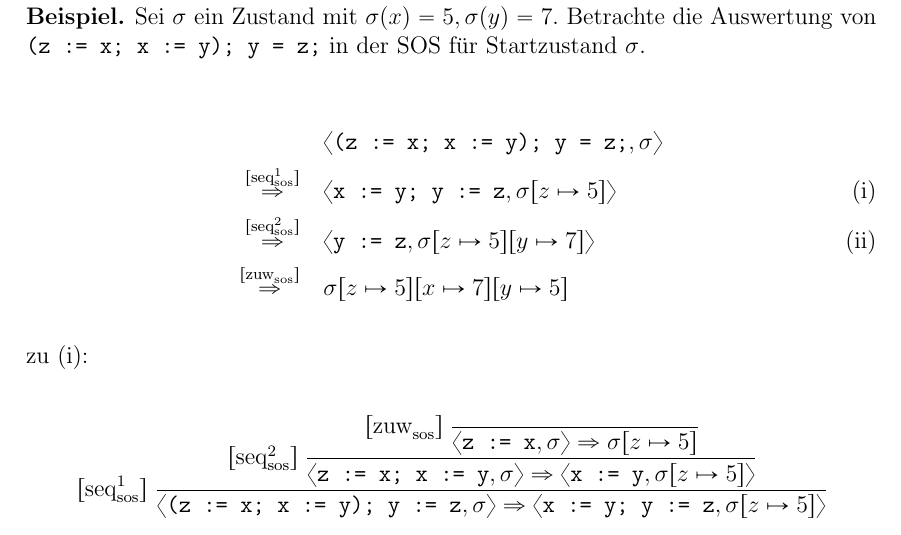
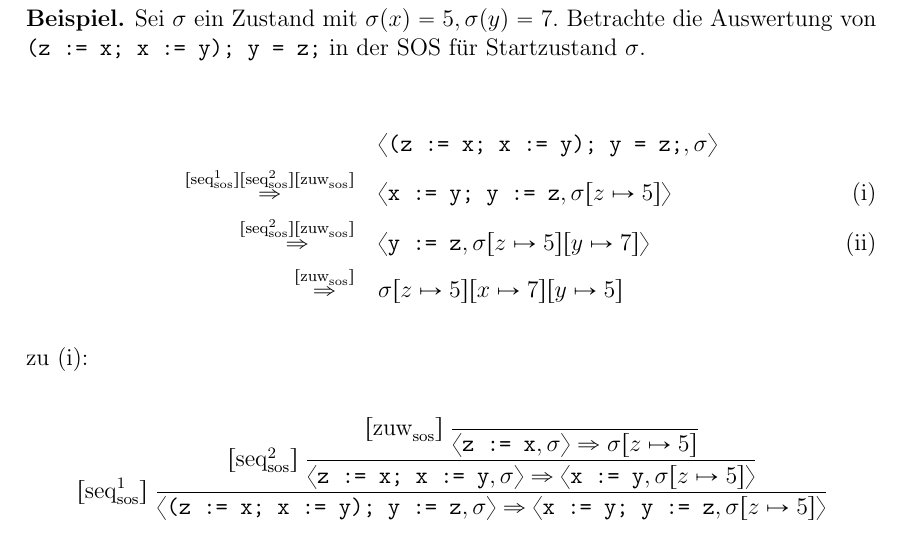
Before and after one commit to jneuendorf/semantik-von-programmiersprachen-sose2022, a LaTeX paper (vorlesung.tex, which reads struk-semantik.tex): part of page 23 of 49, cut so that both start at the same text. Compiled offline with pdfLaTeX.

Commit message:
being more explicit about which rules were used; this was not done in the lecture, but stated in the tutorial :)

```diff
--- a/struk-semantik.tex
+++ b/struk-semantik.tex
@@ -100,8 +100,8 @@ Wir definieren $\Rightarrow$ durch folgende Schlussregeln. Im Folgenden schreibe
 
     \begin{align*}
         & \langle \texttt{(z := x; x := y); y = z;}, \sigma \rangle \\
-        \overset{\infruleSos[1]{seq}}{\Rightarrow} \quad & \langle \texttt{x := y; y := z}, \sigma[z \mapsto 5] \rangle \tag{i} \\
-        \overset{\infruleSos[2]{seq}}{\Rightarrow} \quad & \langle \texttt{y := z}, \sigma[z \mapsto 5][y \mapsto 7] \rangle \tag{ii} \\
+        \overset{\infruleSos[1]{seq}\infruleSos[2]{seq}\infruleSos{zuw}}{\Rightarrow} \quad & \langle \texttt{x := y; y := z}, \sigma[z \mapsto 5] \rangle \tag{i} \\
+        \overset{\infruleSos[2]{seq}\infruleSos{zuw}}{\Rightarrow} \quad & \langle \texttt{y := z}, \sigma[z \mapsto 5][y \mapsto 7] \rangle \tag{ii} \\
         \overset{\infruleSos{zuw}}{\Rightarrow} \quad & \sigma[z \mapsto 5][x \mapsto 7][y \mapsto 5]
     \end{align*}
 
```
